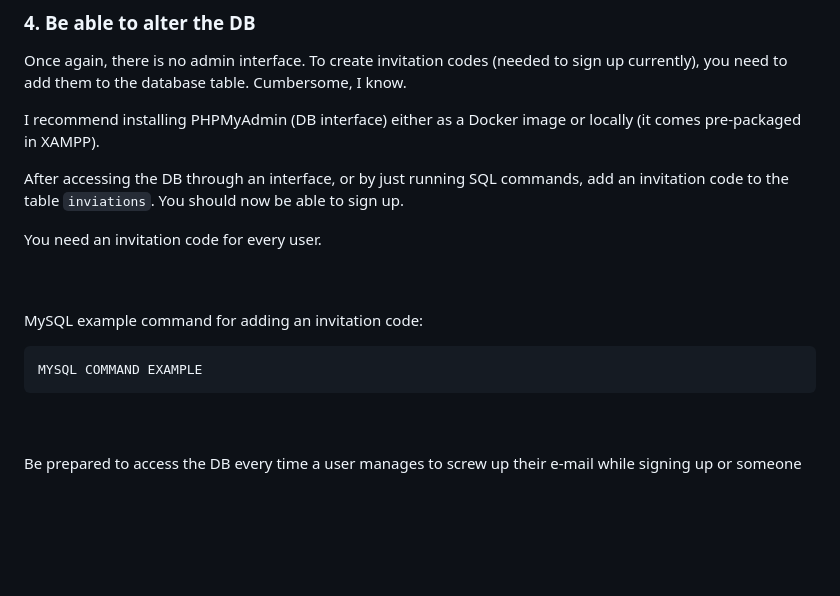
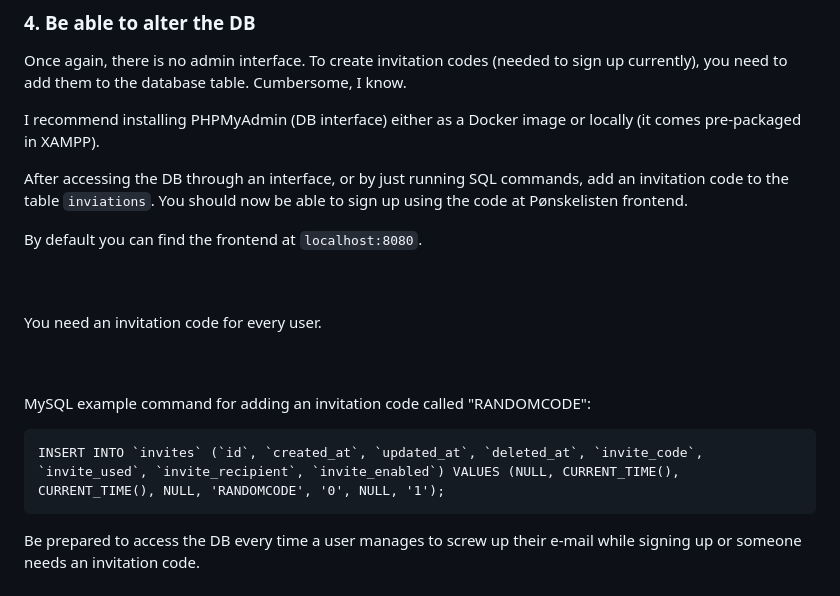
Before and after one commit to aunefyren/poenskelisten, a Markdown page: README.md, the part around one of its changes. GitHub-like rendering; blank space fills up the shorter version.

````diff
--- a/README.md
+++ b/README.md
@@ -84,15 +89,20 @@ Once again, there is no admin interface. To create invitation codes (needed to s
 
 I recommend installing PHPMyAdmin (DB interface) either as a Docker image or locally (it comes pre-packaged in XAMPP).
 
-After accessing the DB through an interface, or by just running SQL commands, add an invitation code to the table ```inviations```. You should now be able to sign up.
+After accessing the DB through an interface, or by just running SQL commands, add an invitation code to the table ```inviations```. You should now be able to sign up using the code at Pønskelisten frontend.
+
+By default you can find the frontend at ```localhost:8080```.
+
+<br>
+<br>
 
 You need an invitation code for every user.
 
 <br>
 <br>
 
-MySQL example command for adding an invitation code:
+MySQL example command for adding an invitation code called "RANDOMCODE":
 
 ```
-MYSQL COMMAND EXAMPLE
+INSERT INTO `invites` (`id`, `created_at`, `updated_at`, `deleted_at`, `invite_code`, `invite_used`, `invite_recipient`, `invite_enabled`) VALUES (NULL, CURRENT_TIME(), CURRENT_TIME(), NULL, 'RANDOMCODE', '0', NULL, '1');
 ```
````
Also changed, not shown: other parts of README.md (+72 -15 lines), web/assets/images/claim_example.png (added), 1 other file.
